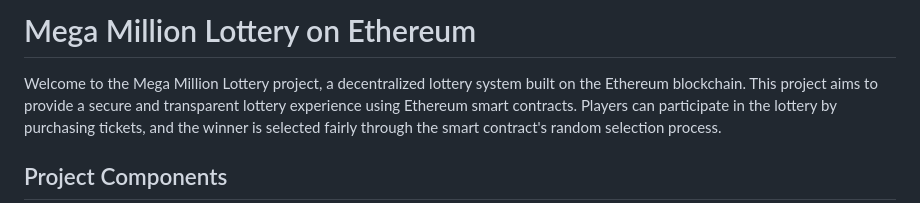
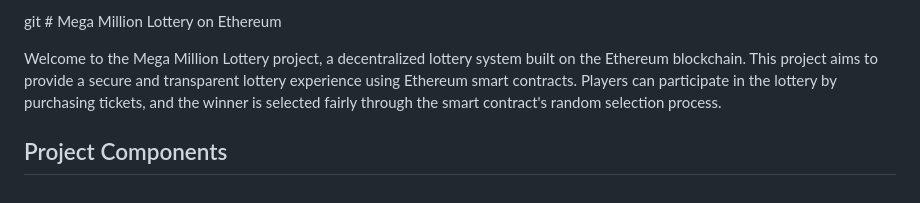
Before and after one commit to Megather/eum, a Markdown page: README.md, the part around the change. GitHub-like rendering.

```diff
--- a/README.md
+++ b/README.md
@@ -1,4 +1,4 @@
-# Mega Million Lottery on Ethereum
+git # Mega Million Lottery on Ethereum
 
 Welcome to the Mega Million Lottery project, a decentralized lottery system built on the Ethereum blockchain. This
 project aims to provide a secure and transparent lottery experience using Ethereum smart contracts. Players can
```
